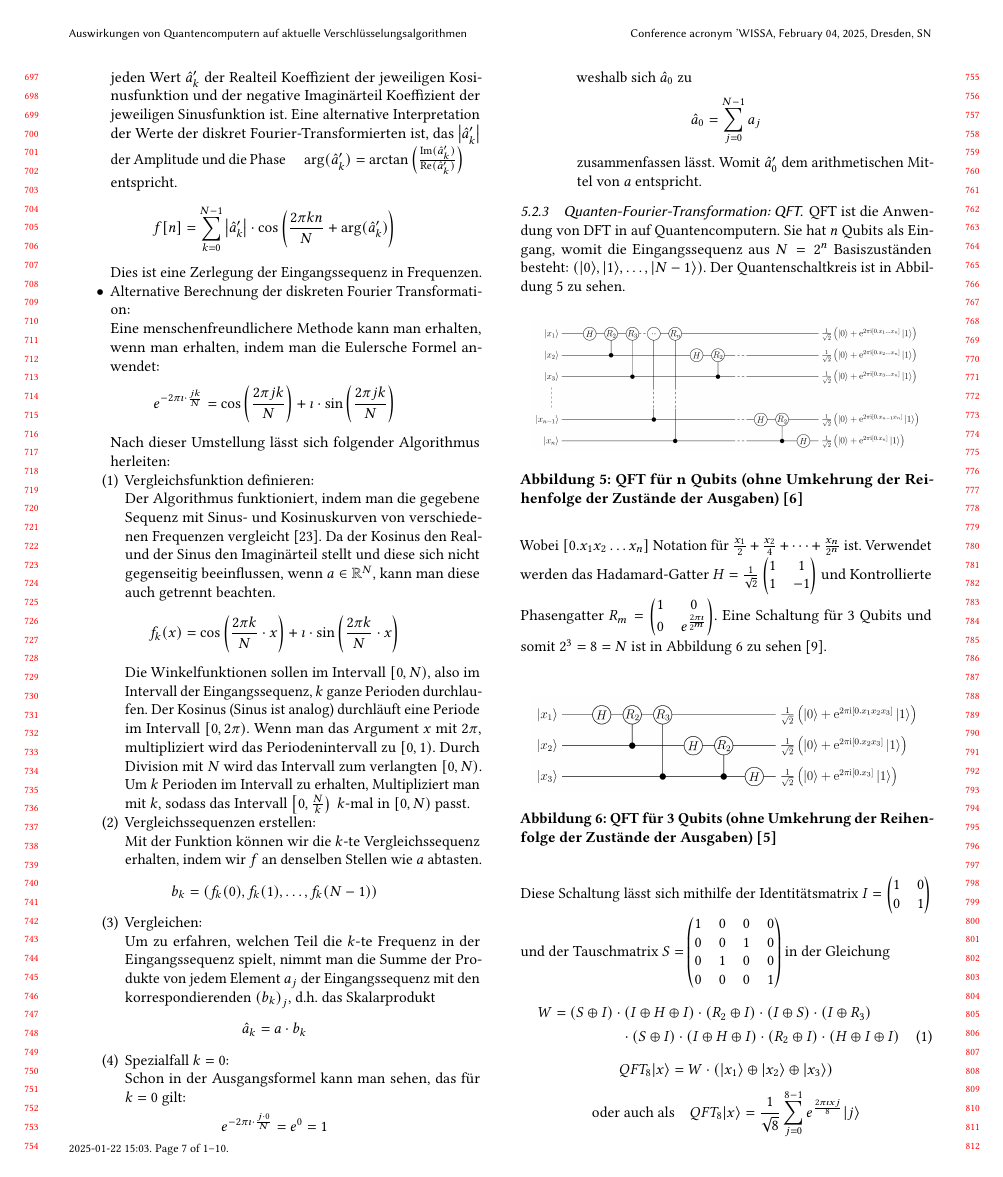
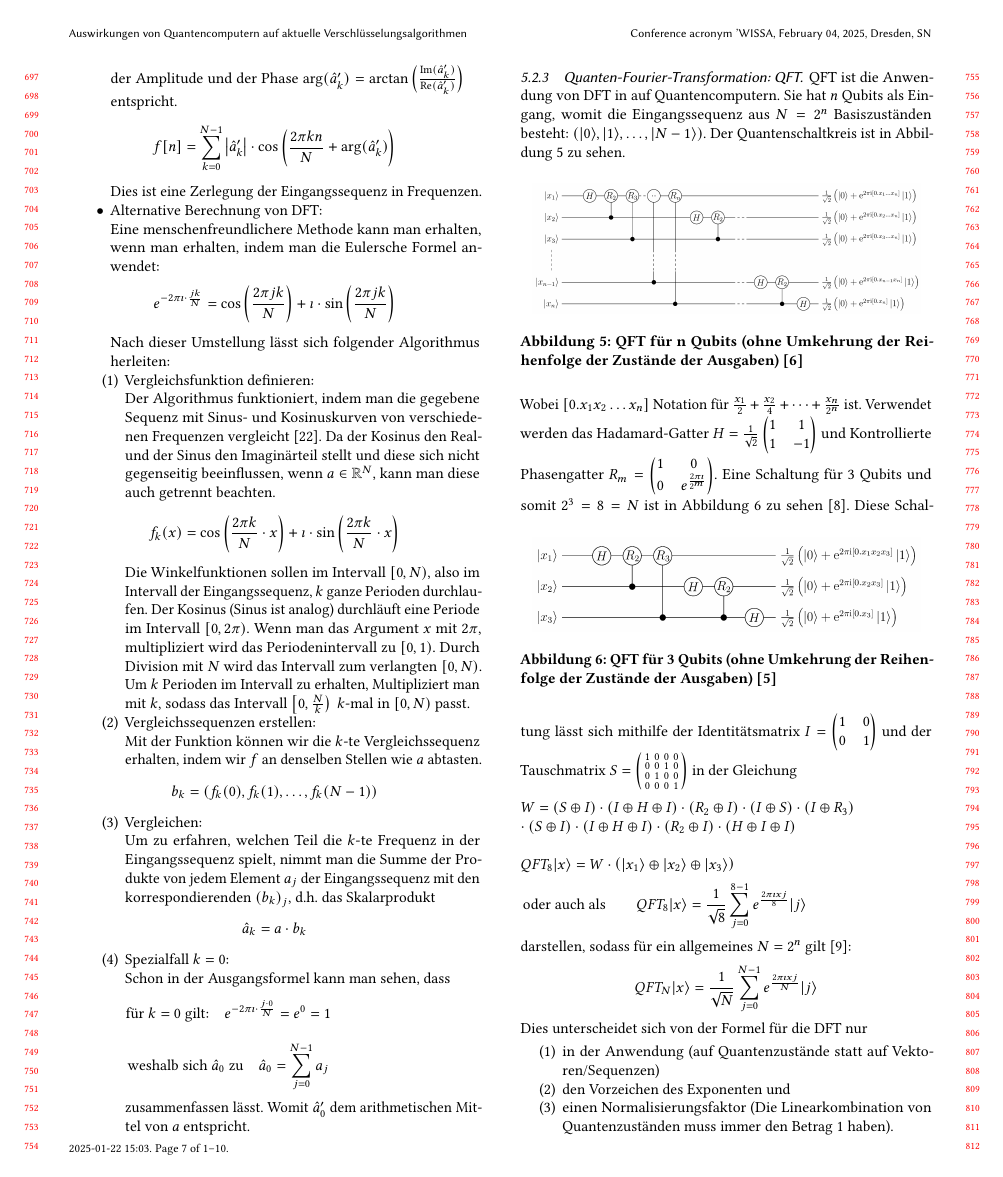
Before and after one commit to KuramaSyu/Quantenspass, a LaTeX paper (main.tex, which reads sections/felix/subsection.tex): page 7 of 10. Compiled offline with pdfLaTeX.

Commit message:
einkürzungen

```diff
--- a/sections/felix/subsection.tex
+++ b/sections/felix/subsection.tex
@@ -16,10 +15,10 @@ wobei \[\hat{a}_k = \sum_{j=0}^{N-1}e^{-2\pi \imath\cdot\frac{jk}{N}}\cdot a_j \
 	\[f[n] = \sum_{k=0}^{N-1}\left(\text{Re}(\hat{a}^\prime_k)\cos\left(\frac{2\pi kn}{N}\right)+\text{Im}(\hat{a}^\prime_k)\sin\left(\frac{2\pi kn}{N}\right)\right)\]
 	wobei \(\hat{a}\) zur Vereinfachung und besseren Relation normiert wird mit \(\hat{a}^\prime = \frac{\hat{a}}{N}\).
 	\(f[n]\) ist eine Summe von Kosinus- und Sinusfunktionen mit einer Frequenz von \(2\pi\cdot\frac{k}{N}\), wobei für jeden Wert \(\hat{a}^\prime_k\) der Realteil Koeffizient der jeweiligen Kosinusfunktion und der negative Imaginärteil Koeffizient der jeweiligen Sinusfunktion ist.
-	Eine alternative Interpretation der Werte der diskret Fourier-Transformierten ist, das \(\left\lvert \hat{a}^\prime_k\right\rvert \) der Amplitude und die Phase \(\quad\arg(\hat{a}^\prime_k) = \arctan\left(\frac{\text{Im}(\hat{a}^\prime_k)}{\text{Re}(\hat{a}^\prime_k)}\right)\quad \) entspricht.
+	Eine alternative Interpretation der Werte der diskret Fourier-Transformierten ist, das \(\left\lvert \hat{a}^\prime_k\right\rvert \) der Amplitude und der Phase \(\arg(\hat{a}^\prime_k) = \arctan\left(\frac{\text{Im}(\hat{a}^\prime_k)}{\text{Re}(\hat{a}^\prime_k)}\right)\quad \) entspricht.
 	\[f[n] = \sum_{k=0}^{N-1}\left\lvert\hat{a}^\prime_k\right\rvert\cdot\cos\left(\frac{2\pi kn}{N}+\arg(\hat{a}^\prime_k)\right)\]
 	Dies ist eine Zerlegung der Eingangssequenz in Frequenzen.
-	\item Alternative Berechnung der diskreten Fourier Transformation:\\
+	\item Alternative Berechnung von DFT:\\
 	Eine menschenfreundlichere Methode kann man erhalten, wenn man erhalten, indem man die Eulersche Formel anwendet:
 	\[e^{-2\pi \imath \cdot\frac{jk}{N}} = \cos\left(\frac{2\pi jk}{N}\right) + \imath\cdot\sin\left(\frac{2\pi jk}{N}\right)\]
 	Nach dieser Umstellung lässt sich folgender Algorithmus herleiten:
@@ -35,9 +34,9 @@ wobei \[\hat{a}_k = \sum_{j=0}^{N-1}e^{-2\pi \imath\cdot\frac{jk}{N}}\cdot a_j \
 		Um zu erfahren, welchen Teil die \(k\)-te Frequenz in der Eingangssequenz spielt, nimmt man die Summe der Produkte von jedem Element \(a_j\) der Eingangssequenz mit den korrespondierenden \({(b_k)}_j\), d.h. das Skalarprodukt
 		\[\hat{a}_k = a \cdot b_k\]
 		\item Spezialfall \(k = 0\):\\
-		Schon in der Ausgangsformel kann man sehen, das	für \(k = 0\) gilt: \[e^{-2\pi \imath \cdot\frac{j\cdot 0}{N}} = e^0 = 1\]
-		weshalb sich \(\hat{a}_0\) zu
-		\[\hat{a}_0 = \sum_{j=0}^{N-1} a_j\] zusammenfassen lässt. Womit \(\hat{a}^\prime_0 \) dem arithmetischen Mittel von \(a\) entspricht.
+		Schon in der Ausgangsformel kann man sehen, dass \[\text{für \(k = 0\) gilt:}\quad e^{-2\pi \imath \cdot\frac{j\cdot 0}{N}} = e^0 = 1\qquad\qquad\qquad\]
+		\[\text{weshalb sich \(\hat{a}_0\) zu}\quad
+		\hat{a}_0 = \sum_{j=0}^{N-1} a_j\qquad\qquad\qquad\] zusammenfassen lässt. Womit \(\hat{a}^\prime_0 \) dem arithmetischen Mittel von \(a\) entspricht.
 	\end{enumerate}
  	%Python algo
 	%j aj âj
@@ -76,27 +75,25 @@ Verwendet werden das Hadamard-Gatter \(H = \frac{1}{\sqrt{2}}\begin{pmatrix}
 	1 & 0\\
 	0 & e^{\frac{2\pi\imath}{2^m}}\\
 \end{pmatrix}\).
-Eine Schaltung für \(3\) Qubits und somit \(2^3 = 8 = N\) ist in Abbildung~\ref{fig:QFT_3_Qubits} zu sehen \cite{noauthor_list_2024}.\\
+Eine Schaltung für \(3\) Qubits und somit \(2^3 = 8 = N\) ist in Abbildung~\ref{fig:QFT_3_Qubits} zu sehen \cite{noauthor_list_2024}.
 \begin{figure}[hb]
 	\centering
 	\includegraphics[width=0.45\textwidth]{sections/felix/Q_fourier_3qubits.png}
 	\caption{QFT für 3 Qubits (ohne Umkehrung der Reihenfolge der Zustände der Ausgaben) \cite{noauthor_q_fourier_3qubitspng_2018}}
 	\label{fig:QFT_3_Qubits}
 \end{figure}
-\\Diese Schaltung lässt sich mithilfe der Identitätsmatrix \(I = \begin{pmatrix}
+Diese Schaltung lässt sich mithilfe der Identitätsmatrix \(I = \begin{pmatrix}
 	1 & 0 \\
 	0 & 1
-\end{pmatrix}\) und der Tauschmatrix \(S = \begin{pmatrix}
+\end{pmatrix}\) und der Tauschmatrix \(S = \left(\begin{smallmatrix}
 	1 & 0 & 0 & 0\\
 	0 & 0 & 1 & 0\\
 	0 & 1 & 0 & 0\\
 	0 & 0 & 0 & 1
-\end{pmatrix}\) in der Gleichung
-\begin{multline}
-	W = (S\oplus I)\cdot (I \oplus H \oplus I) \cdot (R_2 \oplus I) \cdot (I \oplus S) \cdot (I\oplus R_3)\\ \cdot (S \oplus I) \cdot (I \oplus H \oplus I) \cdot (R_2 \oplus I) \cdot (H \oplus I \oplus I)
-\end{multline}
-\[QFT_8 |x\rangle = W \cdot \left(|x_1\rangle \oplus |x_2\rangle \oplus |x_3\rangle\right)\]
-\[\text{oder auch als}\quad QFT_8 |x\rangle = \frac{1}{\sqrt{8}}\sum_{j=0}^{8-1} e^{\frac{2\pi \imath x j}{8}}|j\rangle\]
+\end{smallmatrix}\right)\) in der Gleichung\\\\
+\(W = (S\oplus I)\cdot (I \oplus H \oplus I) \cdot (R_2 \oplus I) \cdot (I \oplus S) \cdot (I\oplus R_3)\\ \cdot (S \oplus I) \cdot (I \oplus H \oplus I) \cdot (R_2 \oplus I) \cdot (H \oplus I \oplus I)\)\\\\
+\(QFT_8 |x\rangle = W \cdot \left(|x_1\rangle \oplus |x_2\rangle \oplus |x_3\rangle\right)\)
+\[\text{oder auch als}\quad\quad QFT_8 |x\rangle = \frac{1}{\sqrt{8}}\sum_{j=0}^{8-1} e^{\frac{2\pi \imath x j}{8}}|j\rangle\qquad\qquad\qquad\qquad\]
 darstellen, sodass für ein allgemeines \(N = 2^n\) gilt \cite{noauthor_quanten-fouriertransformation_2024}:
 \[QFT_N |x\rangle = \frac{1}{\sqrt{N}}\sum_{j=0}^{N-1} e^{\frac{2\pi \imath x j}{N}}|j\rangle\]
 Dies unterscheidet sich von der Formel für die \hyperref[sec:DFT]{DFT} nur
```
Also changed, not shown: sections/felix/subsection.tex (3 more changed lines).
